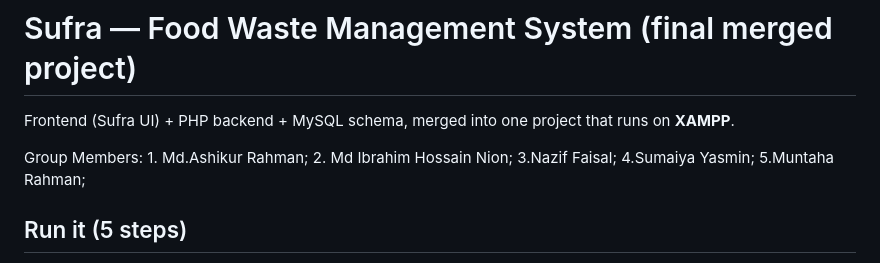
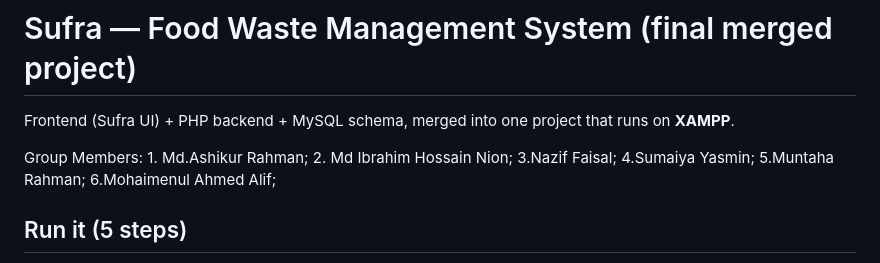
Before and after one commit to ashikurspacerahman/food_waste_management_final, a Markdown page: README.md, the part around the change. Rendered like a GitHub page.

Commit message:
Add Mohaimenul Ahmed Alif to contributors list

```diff
--- a/README.md
+++ b/README.md
@@ -7,6 +7,7 @@ Group Members: 1. Md.Ashikur Rahman;
                3.Nazif Faisal;
                4.Sumaiya Yasmin;
                5.Muntaha Rahman;
+               6.Mohaimenul Ahmed Alif;
 ## Run it (5 steps)
 
 1. Install/open **XAMPP** and start **Apache** and **MySQL**.
```
